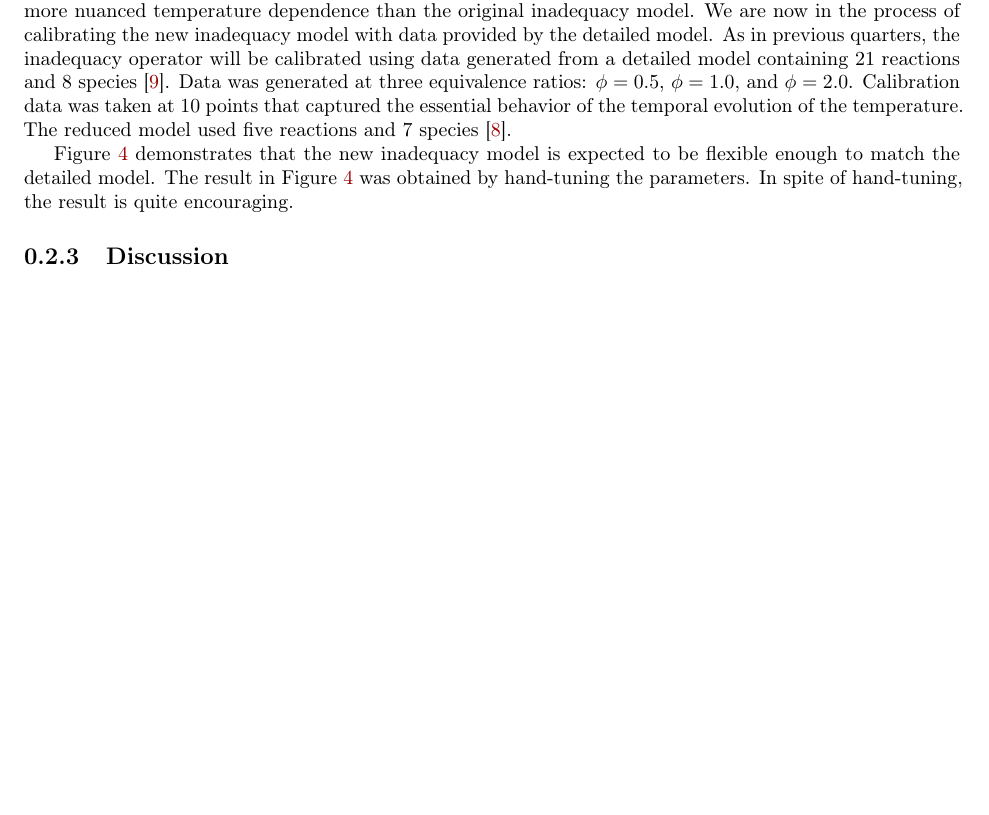
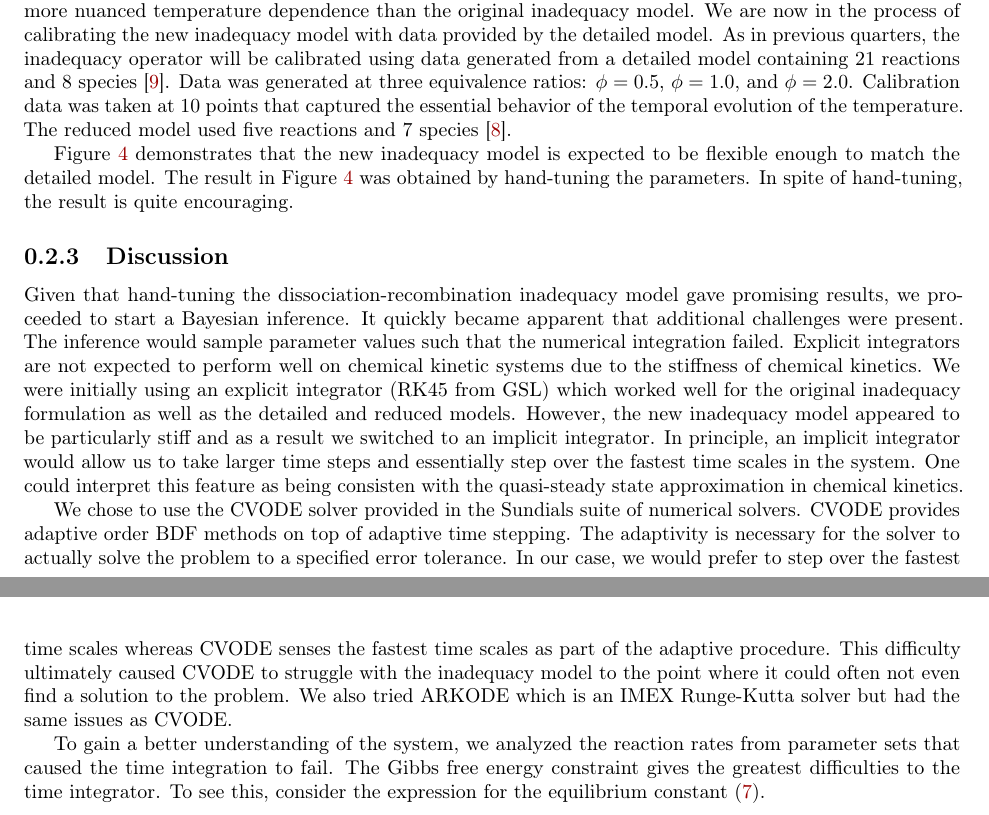
Before and after one commit to dsondak/Chem_Kin_UQ, a LaTeX document (model_docs/chem_kin_uq_mistakes.tex): part of page 11 of 13 before the commit and two parts of pages 11 and 12 of 13 after it, the two joined at a grey line, cut so that both start at the same text, the shorter picture padded with empty space. Compiled offline with pdfLaTeX; an older LaTeX class or package is replaced by its successor.

Commit message:
Updates on final status. Need to add a few more lines.

```diff
--- a/model_docs/chem_kin_uq_mistakes.tex
+++ b/model_docs/chem_kin_uq_mistakes.tex
@@ -696,6 +696,44 @@
   \end{figure}
 
   \subsection{Discussion}
+  Given that hand-tuning the dissociation-recombination
+  inadequacy model gave promising results, we proceeded
+  to start a Bayesian inference.  It quickly became
+  apparent that additional challenges were present.  The
+  inference would sample parameter values such that the
+  numerical integration failed.  Explicit integrators
+  are not expected to perform well on chemical kinetic
+  systems due to the stiffness of chemical kinetics.  We
+  were initially using an explicit integrator (RK45 from GSL)
+  which worked  well for the original inadequacy formulation
+  as well as the detailed and reduced models.  However,
+  the new inadequacy model appeared to be particularly stiff
+  and as a result we switched to an implicit integrator.
+  In principle, an implicit integrator would allow us to
+  take larger time steps and essentially step over the
+  fastest time scales in the system.  One could interpret
+  this feature as being consisten with the quasi-steady state
+  approximation in chemical kinetics.
+
+  We chose to use the CVODE solver provided in the Sundials
+  suite of numerical solvers.  CVODE provides adaptive order
+  BDF methods on top of adaptive time stepping.  The adaptivity
+  is necessary for the solver to actually solve the problem
+  to a specified error tolerance.  In our case, we
+  would prefer to step over the fastest time scales whereas
+  CVODE senses the fastest time scales as part of the
+  adaptive procedure.  This difficulty ultimately caused
+  CVODE to struggle with the inadequacy model to the point
+  where it could often not even find a solution to the problem.
+  We also tried ARKODE which is an IMEX Runge-Kutta solver but
+  had the same issues as CVODE.
+
+  To gain a better understanding of the system, we analyzed
+  the reaction rates from parameter sets that caused the
+  time integration to fail.  The Gibbs free energy constraint
+  gives the greatest difficulties to the time integrator.  To
+  see this, consider the expression for the equilibrium
+  constant~\eqref{eq:ke}.
 
 \bibliographystyle{siam}
 \bibliography{chemkin}
```
Also changed, not shown: model_docs/chem_kin_uq_mistakes.tex (2 more changed lines).
